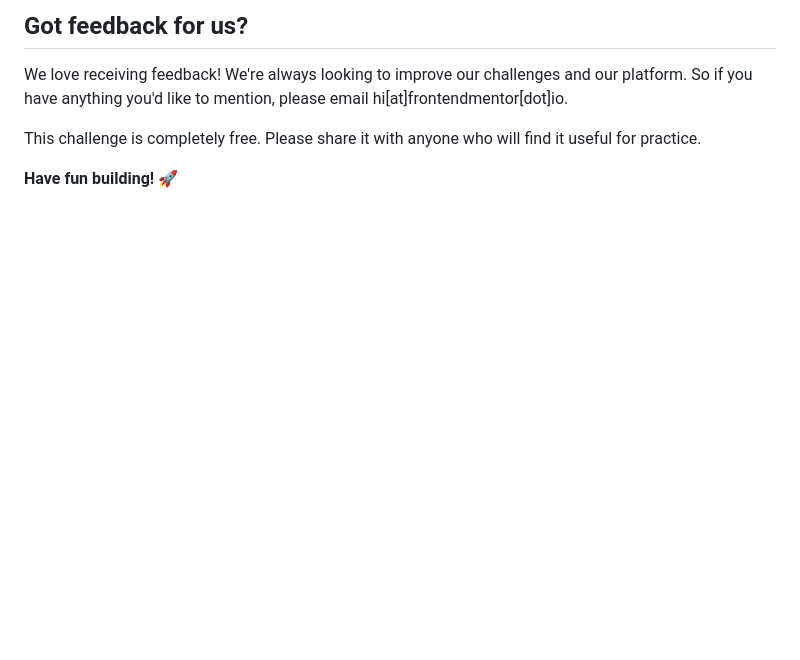
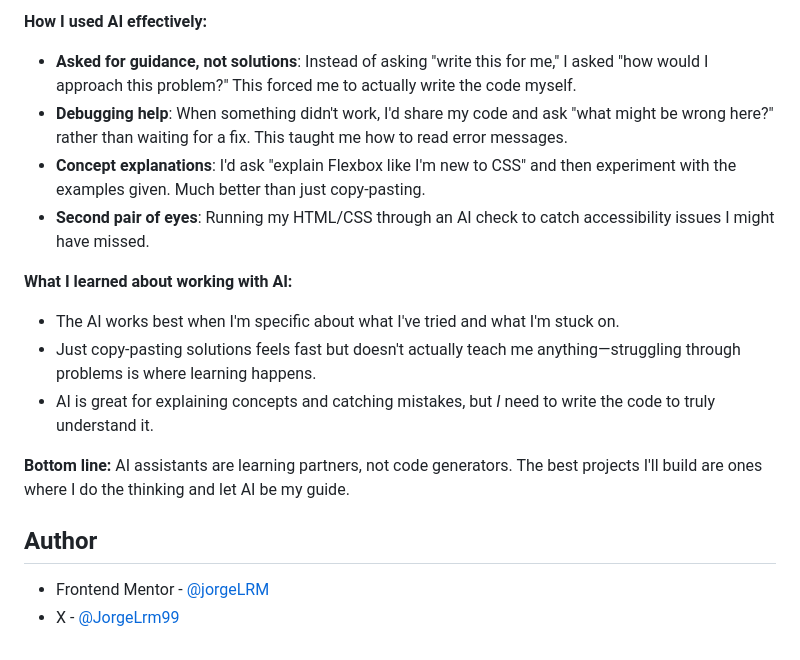
Before and after one commit to jorgeLRM/article-preview-component, a Markdown page: README.md, the part around one of its changes. Drawn GitHub-style; blank space fills up the shorter version.

```diff
--- a/README.md
+++ b/README.md
@@ -98,8 +132,18 @@ The more specific you are with your questions the more likely it is that another
 
-## Got feedback for us?
+**How I used AI effectively:**
+- **Asked for guidance, not solutions**: Instead of asking "write this for me," I asked "how would I approach this problem?" This forced me to actually write the code myself.
+- **Debugging help**: When something didn't work, I'd share my code and ask "what might be wrong here?" rather than waiting for a fix. This taught me how to read error messages.
+- **Concept explanations**: I'd ask "explain Flexbox like I'm new to CSS" and then experiment with the examples given. Much better than just copy-pasting.
+- **Second pair of eyes**: Running my HTML/CSS through an AI check to catch accessibility issues I might have missed.
 
-We love receiving feedback! We're always looking to improve our challenges and our platform. So if you have anything you'd like to mention, please email hi[at]frontendmentor[dot]io.
+**What I learned about working with AI:**
+- The AI works best when I'm specific about what I've tried and what I'm stuck on.
+- Just copy-pasting solutions feels fast but doesn't actually teach me anything—struggling through problems is where learning happens.
+- AI is great for explaining concepts and catching mistakes, but *I* need to write the code to truly understand it.
 
-This challenge is completely free. Please share it with anyone who will find it useful for practice.
+**Bottom line:** AI assistants are learning partners, not code generators. The best projects I'll build are ones where I do the thinking and let AI be my guide.
 
-**Have fun building!** 🚀
+## Author
+
+- Frontend Mentor - [@jorgeLRM](https://www.frontendmentor.io/profile/jorgeLRM)
+- X - [@JorgeLrm99](https://x.com/JorgeLrm99)
```
Also changed, not shown: other parts of README.md (+91 -57 lines), README-template.md (deleted, +0 -122 lines).
